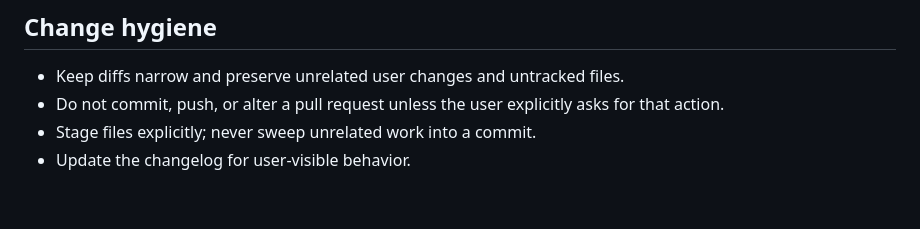
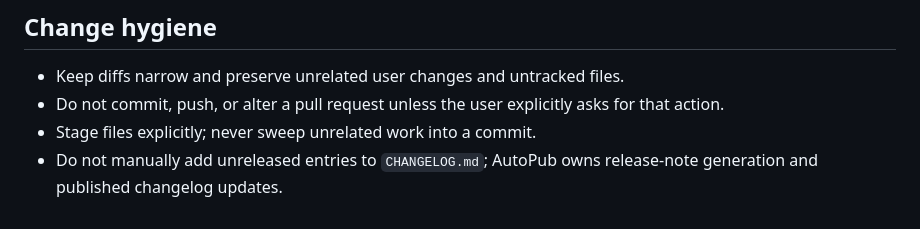
Before and after one commit to patrick91/kenbun, a Markdown page: AGENTS.md, the part around the change. GitHub-like rendering.

```diff
--- a/AGENTS.md
+++ b/AGENTS.md
@@ -114,4 +114,5 @@ focused unit tests.
 - Do not commit, push, or alter a pull request unless the user explicitly asks
   for that action.
 - Stage files explicitly; never sweep unrelated work into a commit.
-- Update the changelog for user-visible behavior.
+- Do not manually add unreleased entries to `CHANGELOG.md`; AutoPub owns
+  release-note generation and published changelog updates.
```
Also changed, not shown: CHANGELOG.md (+0 -18 lines).
